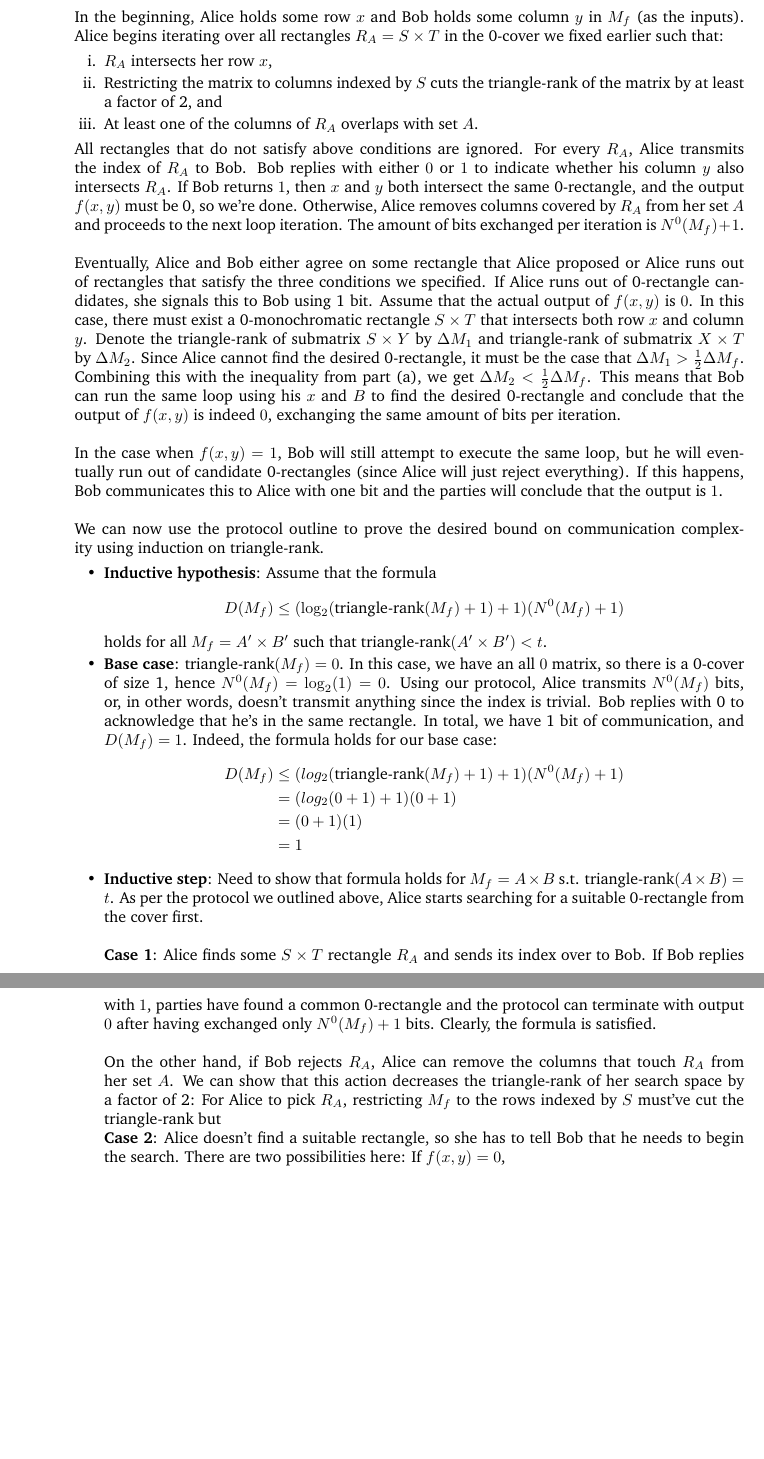
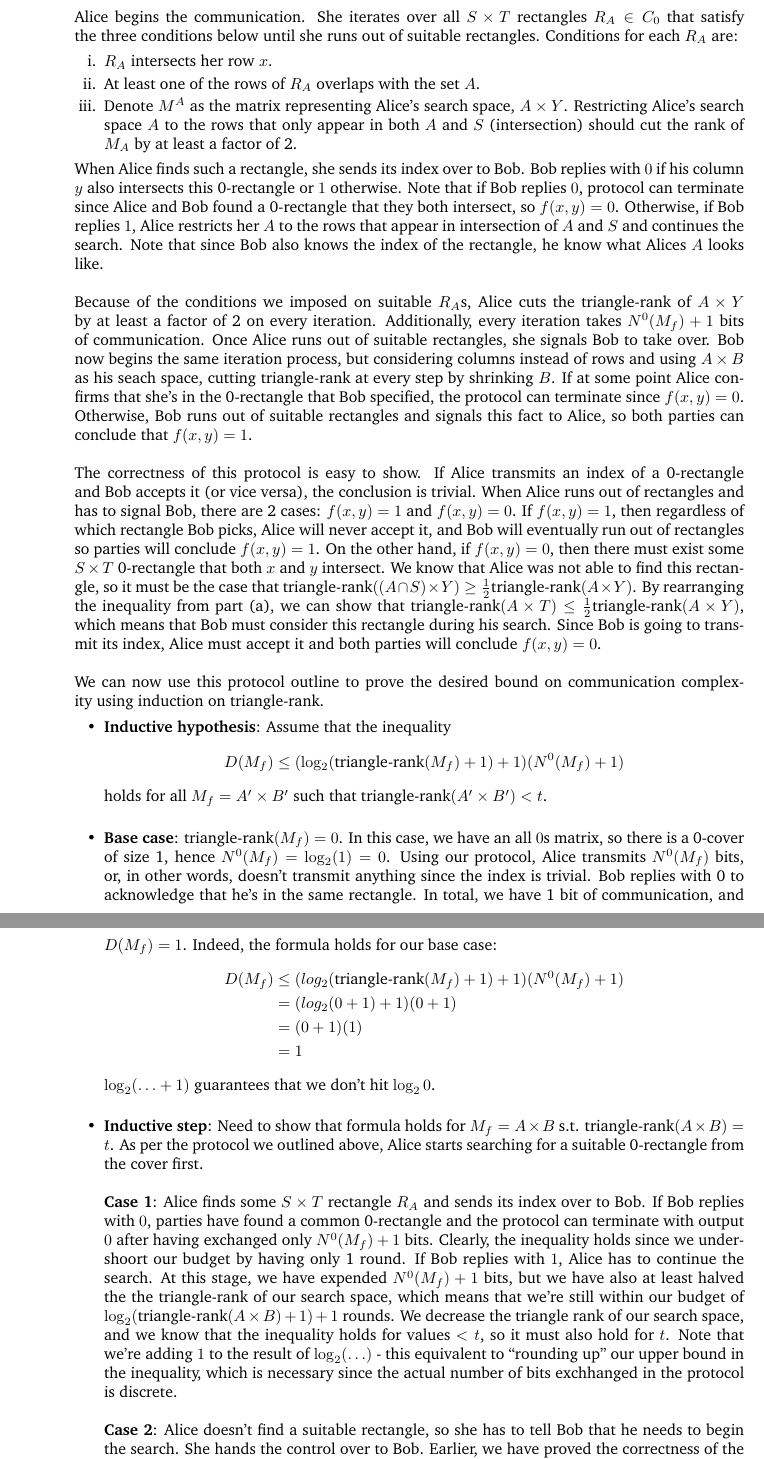
Before and after one commit to TimboKZ/caltech-cs153, a LaTeX document (ps2.tex): two parts of pages 2 and 3 of 5, joined at a grey line, cut at the place of the change, the shorter picture padded with empty space. The pictures show the PDF file ps2.pdf that the author committed with the source.

Commit message:
Complete PS2

```diff
--- a/ps2.tex
+++ b/ps2.tex
@@ -102,52 +102,65 @@
-            In the beginning, Alice holds some row $x$ and Bob holds some
-            column $y$ in $M_f$ (as the inputs).  Alice begins iterating over
-            all rectangles $R_A = S \x T$ in the 0-cover we fixed earlier such
-            that:
+            Alice begins the communication. She iterates over all $S \x T$
+            rectangles $R_A \in C_0$ that satisfy the three conditions below
+            until she runs out of suitable rectangles. Conditions for each
+            $R_A$ are:
             \begin{enumerate}
-                \item $R_A$ intersects her row $x$,
-                \item Restricting the matrix to columns indexed by $S$ cuts the
-                    triangle-rank of the matrix by at least a factor of 2, and
-                \item At least one of the columns of $R_A$ overlaps with set
+                \item $R_A$ intersects her row $x$.
+                \item At least one of the rows of $R_A$ overlaps with the set
                     $A$.
+                \item Denote $M^A$ as the matrix representing Alice's search
+                    space, $A \x Y$. Restricting Alice's search space $A$ to
+                    the rows that only appear in both $A$ and $S$
+                    (intersection) should cut the rank of $M_A$ by at least a
+                    factor of 2.
             \end{enumerate}
             \\\\
-            All rectangles that do not satisfy above conditions are ignored.
-            For every $R_A$, Alice transmits the index of $R_A$ to Bob. Bob
-            replies with either $0$ or $1$ to indicate whether his column $y$
-            also intersects $R_A$. If Bob returns $1$, then $x$ and $y$ both
-            intersect the same 0-rectangle, and the output $f(x, y)$ must be 0,
-            so we're done. Otherwise, Alice removes columns covered by $R_A$
-            from her set $A$ and proceeds to the next loop iteration. The
-            amount of bits exchanged per iteration is $N^0(M_f) + 1$.
+            When Alice finds such a rectangle, she sends its index over to Bob.
+            Bob replies with $0$ if his column $y$ also intersects this
+            0-rectangle or $1$ otherwise. Note that if Bob replies $0$,
+            protocol can terminate since Alice and Bob found a 0-rectangle that
+            they both intersect, so $f(x,y) = 0$. Otherwise, if Bob replies
+            $1$, Alice restricts her $A$ to the rows that appear in
+            intersection of $A$ and $S$ and continues the search. Note that
+            since Bob also knows the index of the rectangle, he know what
+            Alices $A$ looks like.
             \\\\
-            Eventually, Alice and Bob either agree on some rectangle that Alice
-            proposed or Alice runs out of rectangles that satisfy the three
-            conditions we specified. If Alice runs out of 0-rectangle
-            candidates, she signals this to Bob using 1 bit. Assume that the
-            actual output of $f(x,y)$ is $0$. In this case, there must exist a
-            0-monochromatic rectangle $S \x T$ that intersects both row $x$ and
-            column $y$. Denote the triangle-rank of submatrix $S \x Y$ by
-            $\Delta M_1$ and triangle-rank of submatrix $X \x T$ by $\Delta
-            M_2$. Since Alice cannot find the desired 0-rectangle, it must be
-            the case that $\Delta M_1 > \frac{1}{2} \Delta M_f$. Combining this
-            with the inequality from part (a), we get $\Delta M_2 < \frac{1}{2}
-            \Delta M_f$. This means that Bob can run the same loop using his
-            $x$ and $B$ to find the desired 0-rectangle and conclude that the
-            output of $f(x, y)$ is indeed $0$, exchanging the same amount of
-            bits per iteration.
+            Because of the conditions we imposed on suitable $R_A$s, Alice cuts
+            the triangle-rank of $A \x Y$ by at least a factor of 2 on every
+            iteration. Additionally, every iteration takes $N^0(M_f) + 1$ bits
+            of communication. Once Alice runs out of suitable rectangles, she
+            signals Bob to take over. Bob now begins the same iteration
+            process, but considering columns instead of rows and using $A \x B$
+            as his seach space, cutting triangle-rank at every step by
+            shrinking $B$. If at some point Alice confirms that she's in the
+            0-rectangle that Bob specified, the protocol can terminate since
+            $f(x,y) = 0$. Otherwise, Bob runs out of suitable rectangles and
+            signals this fact to Alice, so both parties can conclude that
+            $f(x,y) = 1$.
             \\\\
-            In the case when $f(x, y) = 1$, Bob will still attempt to execute
-            the same loop, but he will eventually run out of candidate
-            0-rectangles (since Alice will just reject everything). If this
-            happens, Bob communicates this to Alice with one bit and the
-            parties will conclude that the output is $1$.
+            The correctness of this protocol is easy to show. If Alice
+            transmits an index of a 0-rectangle and Bob accepts it (or vice
+            versa), the conclusion is trivial. When Alice runs out of
+            rectangles and has to signal Bob, there are 2 cases: $f(x,y) = 1$
+            and $f(x,y) = 0$. If $f(x,y) = 1$, then regardless of which
+            rectangle Bob picks, Alice will never accept it, and Bob will
+            eventually run out of rectangles so parties will conclude $f(x,y) =
+            1$. On the other hand, if $f(x,y) = 0$, then there must exist some
+            $S \x T$ 0-rectangle that both $x$ and $y$ intersect. We know
+            that Alice was not able to find this rectangle, so it must be the
+            case that $\tr((A \cap S) \x Y) \geq \frac{1}{2}\tr(A \x Y)$. By
+            rearranging the inequality from part (a), we can show that $\tr(A
+            \x T) \leq \frac{1}{2}\tr(A \x Y)$, which means that Bob must
+            consider this rectangle during his search. Since Bob is going to
+            transmit its index, Alice must accept it and both parties will
+            conclude $f(x,y) = 0$.
             \\\\
-            We can now use the protocol outline to prove the desired bound on
+            We can now use this protocol outline to prove the desired bound on
             communication complexity using induction on triangle-rank.
             \begin{itemize}
-                \item \textbf{Inductive hypothesis}: Assume that the formula
+                \item \textbf{Inductive hypothesis}: Assume that the inequality
                     $$D(M_f) \leq (\log_2(\tr(M_f) + 1) + 1)
                     (N^0(M_f) + 1)$$ holds for all $M_f = A' \x B'$ such that
                     $\tr(A' \x B') < t$.
+                    \\
 
                 \item \textbf{Base case}: $\tr(M_f) = 0$. In this case, we have
@@ -164,24 +177,36 @@
                             \\ &= (0+1) (1)
                             \\ &= 1
                     \end{align*}
+                    $\log_2(\ldots + 1)$ guarantees that we don't hit $\log_2
+                    0$.
+                    \\
+
                 \item \textbf{Inductive step}: Need to show that formula holds
                     for $M_f = A \x B$ s.t. $\tr(A \x B) = t$. As per the
                     protocol we outlined above, Alice starts searching for a
                     suitable 0-rectangle from the cover first.
-                    \\\\
+                    \\
+
                     \textbf{Case 1}: Alice finds some $S \x T$ rectangle $R_A$
-                    and sends its index over to Bob. If Bob replies with $1$,
+                    and sends its index over to Bob. If Bob replies with $0$,
                     parties have found a common 0-rectangle and the protocol
                     can terminate with output $0$ after having exchanged only
-                    $N^0(M_f) + 1$ bits. Clearly, the formula is satisfied.
-                    \\\\
-                    On the other hand, if Bob rejects $R_A$, Alice can remove
-                    the columns that touch $R_A$ from her set $A$. We can show
-                    that this action decreases the triangle-rank of her search
-                    space by a factor of 2: For Alice to pick $R_A$,
-                    restricting $M_f$ to the rows indexed by $S$ must've cut
-                    the triangle-rank but
+                    $N^0(M_f) + 1$ bits. Clearly, the inequality holds since we
+                    undershoort our budget by having only 1 round. If Bob
+                    replies with $1$, Alice has to continue the search. At this
+                    stage, we have expended $N^0(M_f) + 1$ bits, but we have
+                    also at least halved the the triangle-rank of our search
+                    space, which means that we're still within our budget of
+                    $\log_2 ( \tr(A \x B) + 1) + 1$ rounds. We decrease the
+                    triangle rank of our search space, and we know that the
+                    inequality holds for values $< t$, so it must also hold for
+                    $t$. Note that we're adding $1$ to the result of $\log_2
+                    (\ldots)$ - this equivalent to ``rounding up'' our upper
+                    bound in the inequality, which is necessary since the
+                    actual number of bits exchhanged in the protocol is
+                    discrete.
+                    \\
 
                     \textbf{Case 2}: Alice doesn't find a suitable rectangle,
                     so she has to tell Bob that he needs to begin the search.
-                    There are two possibilities here: If $f(x,y) = 0$,
+                    She hands the control over to Bob. Earlier, we have proved
@@ -188,4 +216,9 @@
+                    holds.
+                    \\
+                \item By induction, the proposed inequality holds for all
+                    values of $t \geq 0$.
             \end{itemize}
+            \\
 
     \end{enumerate}
 
```
Also changed, not shown: ps2.pdf, ps2.tex (29 more changed lines).
